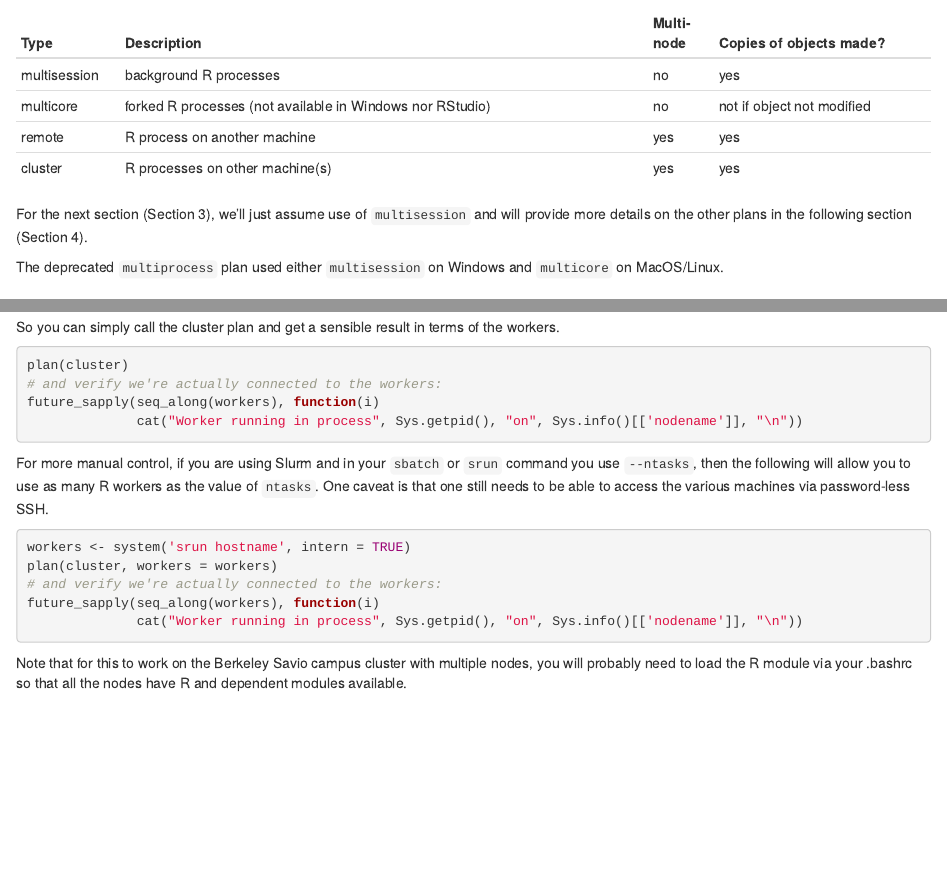
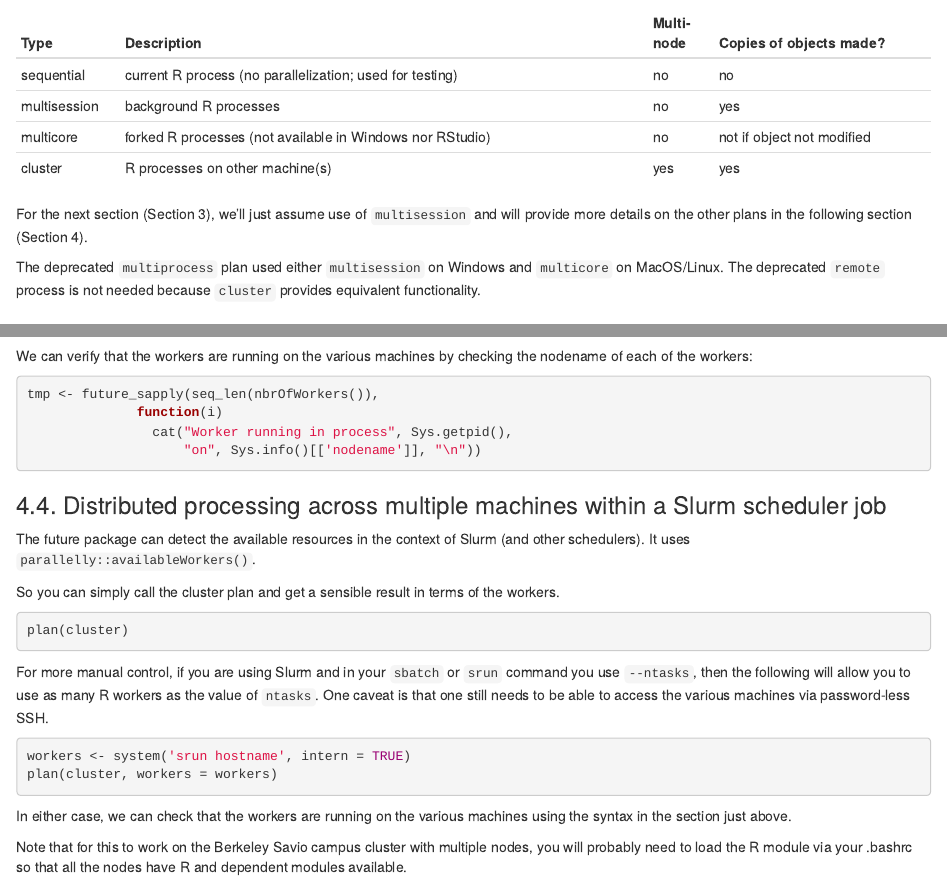
Before and after one commit to berkeley-scf/tutorial-dask-future, an R Markdown document (R-future.Rmd): the page in a window 1100 px wide, from 820 px down, and a second part further down, joined at a grey line. Rendered offline with R 4.5, knitr and Pandoc, with nearby package versions; code that draws random numbers runs with fixed seeds of ours; some code elsewhere in the file could not run offline.

Commit message:
some updates to future material in light of changes to future pkg

````diff
--- a/R-future.Rmd
+++ b/R-future.Rmd
@@ -51,15 +51,16 @@ This table gives an overview of the different plans.
 
 |Type          |Description                                                 |Multi-node|Copies of objects made?   |
 | ------------ | ---------------------------------------------------------- | -------- | ------------------------ |
+|sequential    |current R process (no parallelization; used for testing)    |no        |no                        |
 |multisession  |background R processes                                      |no        |yes                       |
 |multicore     |forked R processes (not available in Windows nor RStudio)   |no        |not if object not modified|
-|remote        |R process on another machine                                |yes       |yes                       |
 |cluster       |R processes on other machine(s)                             |yes       |yes                       |
 
 
 For the next section (Section 3), we'll just assume use of `multisession` and will provide more details on the other plans in the following section (Section 4).
 
 The deprecated `multiprocess` plan used either `multisession` on Windows and `multicore` on MacOS/Linux.
+The deprecated `remote` process is not needed because `cluster` provides equivalent functionality.
 
 ## 3. Implementing operations in parallel
 
@@ -245,6 +246,14 @@ plan(cluster, workers = workers)
 future_sapply(seq_along(workers), function(i) Sys.info()[['nodename']])
 ```
 
+We can verify that the workers are running on the various machines by checking the nodename of each of the workers:
+
+```{r, check-workers, eval=FALSE}
+tmp <- future_sapply(seq_len(nbrOfWorkers()),
+              function(i)
+                cat("Worker running in process", Sys.getpid(),
+                    "on", Sys.info()[['nodename']], "\n"))
+```
 
 ### 4.4. Distributed processing across multiple machines within a Slurm scheduler job
 
@@ -255,9 +264,6 @@ So you can simply call the cluster plan and get a sensible result in terms of th
 
 ```{r, dist-default, eval = FALSE}
 plan(cluster)
-# and verify we're actually connected to the workers:
-future_sapply(seq_along(workers), function(i)
-              cat("Worker running in process", Sys.getpid(), "on", Sys.info()[['nodename']], "\n"))
 ```
 
 For more manual control, if you are using Slurm and in your `sbatch` or `srun` command you use `--ntasks`, then the following will allow you to use as many R workers as the value of `ntasks`. One caveat is that one still needs to be able to access the various machines via password-less SSH.
@@ -265,10 +271,10 @@ For more manual control, if you are using Slurm and in your `sbatch` or `srun` c
 ```{r, dist-srun, eval = FALSE}
 workers <- system('srun hostname', intern = TRUE)
 plan(cluster, workers = workers)
-# and verify we're actually connected to the workers:
-future_sapply(seq_along(workers), function(i)
-              cat("Worker running in process", Sys.getpid(), "on", Sys.info()[['nodename']], "\n"))
 ```
+
+In either case, we can check that the workers are running on the various machines using the syntax in the section just above.
+
 
 Note that for this to work on the Berkeley Savio campus cluster with multiple nodes, you will probably need to load the R module via your .bashrc so that all the nodes have R and dependent modules available.
 
````
Also changed, not shown: calc_mean.py (+12 -0 lines), R-future.md, R-future_files/figure-gfm/off-load-1.png, R-future.Rmd (2 more changed lines).
